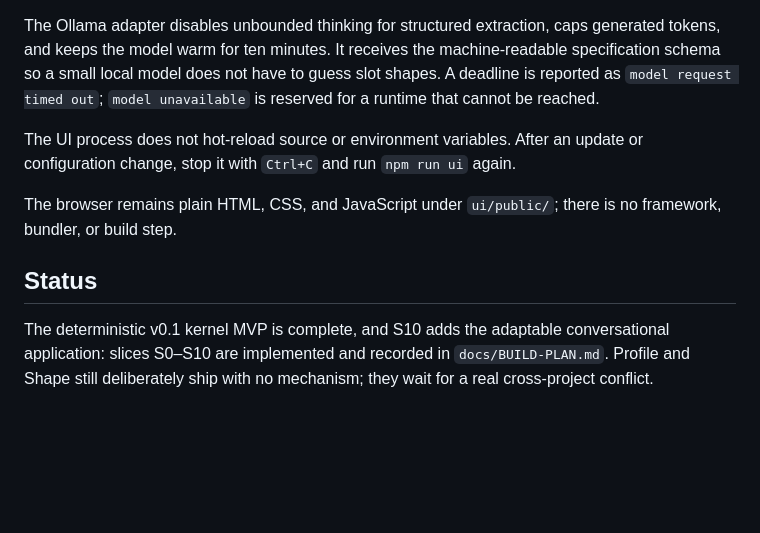
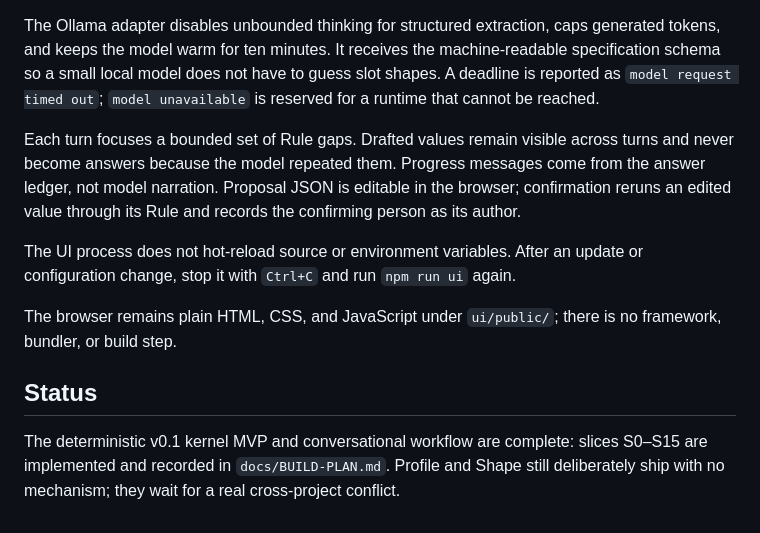
Before and after one commit to cyc-samantha/spec-kernel, a Markdown page: README.md, the part around the change. Drawn GitHub-style; blank space fills up the shorter version.

Commit message:
docs: record the coherent interview workflow

```diff
--- a/README.md
+++ b/README.md
@@ -147,6 +147,12 @@ machine-readable specification schema so a small local model does not have to
 guess slot shapes. A deadline is reported as `model request timed out`;
 `model unavailable` is reserved for a runtime that cannot be reached.
 
+Each turn focuses a bounded set of Rule gaps. Drafted values remain visible
+across turns and never become answers because the model repeated them. Progress
+messages come from the answer ledger, not model narration. Proposal JSON is
+editable in the browser; confirmation reruns an edited value through its Rule
+and records the confirming person as its author.
+
 The UI process does not hot-reload source or environment variables. After an
 update or configuration change, stop it with `Ctrl+C` and run `npm run ui` again.
 
@@ -155,7 +161,7 @@ no framework, bundler, or build step.
 
 ## Status
 
-The deterministic v0.1 kernel MVP is complete, and S10 adds the adaptable
-conversational application: slices S0–S10 are implemented and recorded in
+The deterministic v0.1 kernel MVP and conversational workflow are complete:
+slices S0–S15 are implemented and recorded in
 `docs/BUILD-PLAN.md`. Profile and Shape still deliberately ship with no
 mechanism; they wait for a real cross-project conflict.
```
Also changed, not shown: docs/BUILD-PLAN.md (+31 -0 lines).
